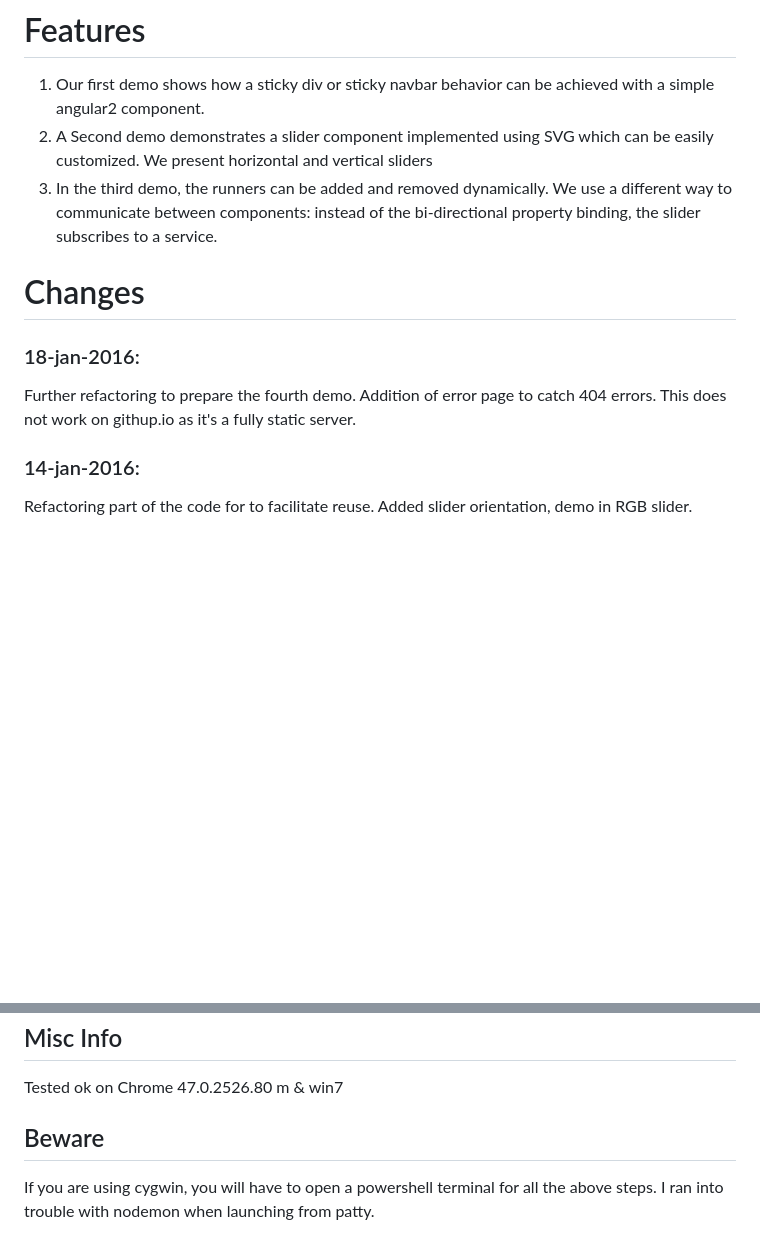
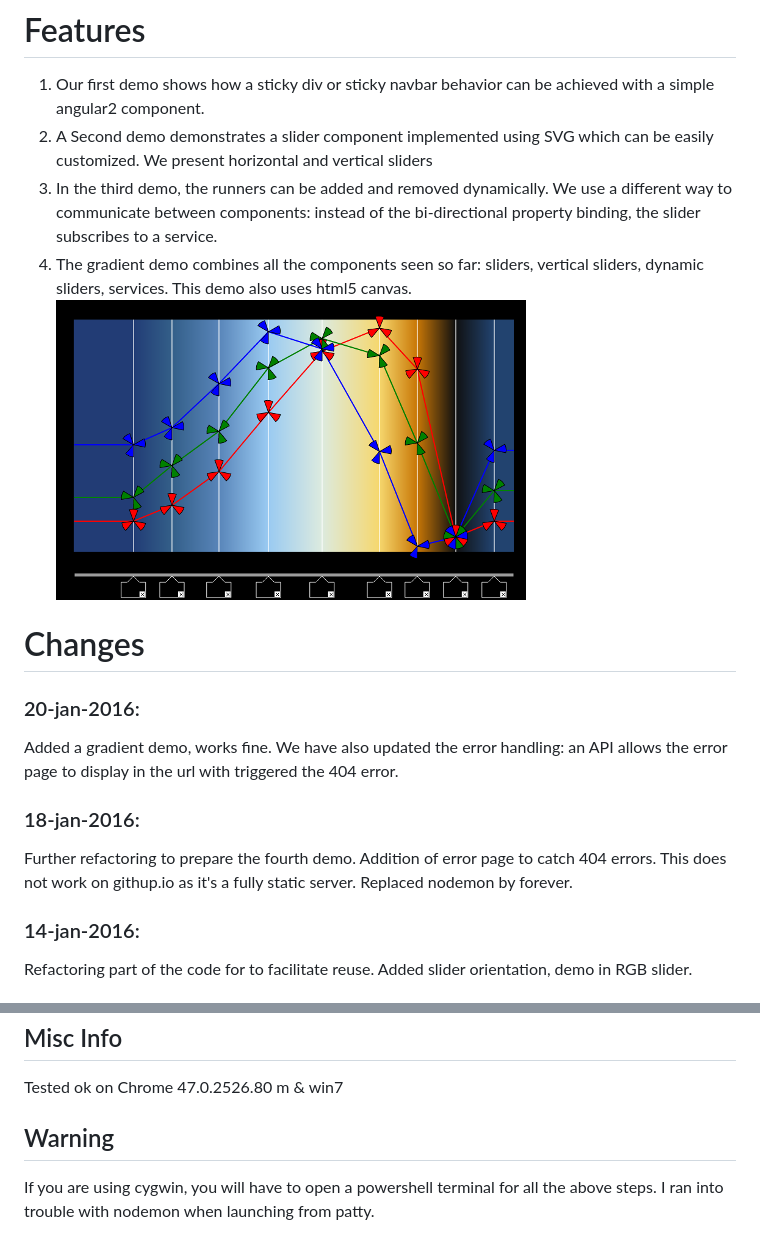
Before and after one commit to meandemo/ng2-demo, a Markdown page: README.md, 2 parts joined by grey strips. Rendered like a GitHub page; pictures changed too: mdassets/gradient.png (added); blank space fills up the shorter version.

Commit message:
added gradient demo

```diff
--- a/README.md
+++ b/README.md
@@ -16,13 +16,22 @@ A live demo is available here: http://meandemo.github.io.
    We present horizontal and vertical sliders
 3. In the third demo, the runners can be added and removed dynamically. We use a different way to communicate between
    components: instead of the bi-directional property binding, the slider subscribes to a service.
+4. The gradient demo combines all the components seen so far: sliders, vertical sliders, dynamic sliders, services.
+   This demo also uses html5 canvas.
+   ![gradient](./mdassets/gradient.png)
 
 # Changes
+
+### 20-jan-2016:
+Added a gradient demo, works fine.
+We have also updated the error handling: an API allows the error page to display in the url with triggered the 404 error.
+
 
 ### 18-jan-2016:
 Further refactoring to prepare the fourth demo.
 Addition of error page to catch 404 errors.
 This does not work on githup.io as it's a fully static server.
+Replaced nodemon by forever.
 
 ### 14-jan-2016:
 Refactoring  part of the code for to facilitate  reuse.
@@ -86,7 +95,7 @@ We are using a service to communicate between parent and child.
 
 Tested ok on Chrome 47.0.2526.80 m & win7
 
-## Beware
+## Warning
 
 If you are using cygwin, you will have to open a powershell terminal for all the above steps.
 I ran into trouble with nodemon when launching from patty.
```
Also changed, not shown: 15 other files.
